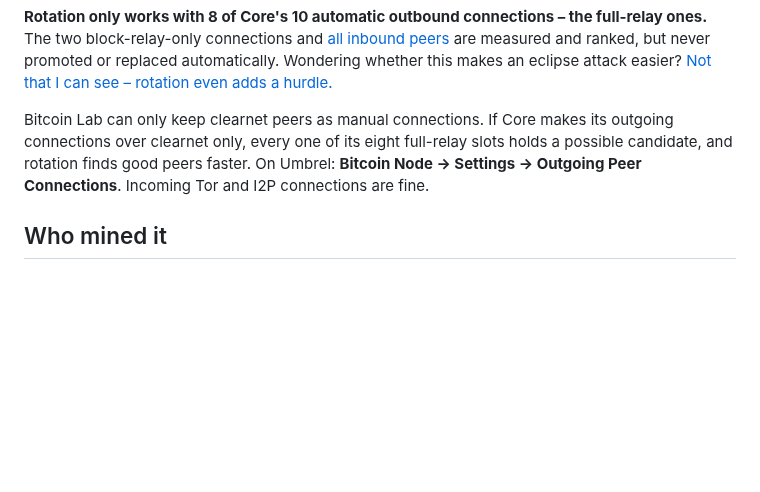
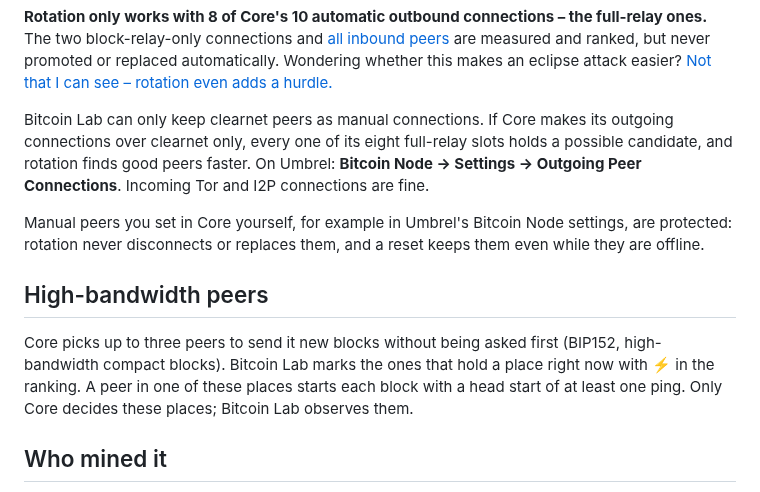
Before and after one commit to benunskilled/bitcoin-lab, a Markdown page: README.md, the part around the change. GitHub-like rendering; blank space fills up the shorter version.

Commit message:
README: what 2.0.0 adds
Co-Authored-By: Claude Opus 5.5 <noreply@anthropic.com>

```diff
--- a/README.md
+++ b/README.md
@@ -74,6 +74,12 @@ its outgoing connections over clearnet only, every one of its eight full-relay
 slots holds a possible candidate, and rotation finds good peers faster. On Umbrel: **Bitcoin Node → Settings → Outgoing Peer Connections**.
 Incoming Tor and I2P connections are fine.
 
+Manual peers you set in Core yourself, for example in Umbrel's Bitcoin Node settings, are protected: rotation never disconnects or replaces them, and a reset keeps them even while they are offline.
+
+## High-bandwidth peers
+
+Core picks up to three peers to send it new blocks without being asked first (BIP152, high-bandwidth compact blocks). Bitcoin Lab marks the ones that hold a place right now with ⚡ in the ranking. A peer in one of these places starts each block with a head start of at least one ping. Only Core decides these places; Bitcoin Lab observes them.
+
 ## Who mined it
 
 Under the newest block, Bitcoin Lab names the pool that mined it. It matches the
```
